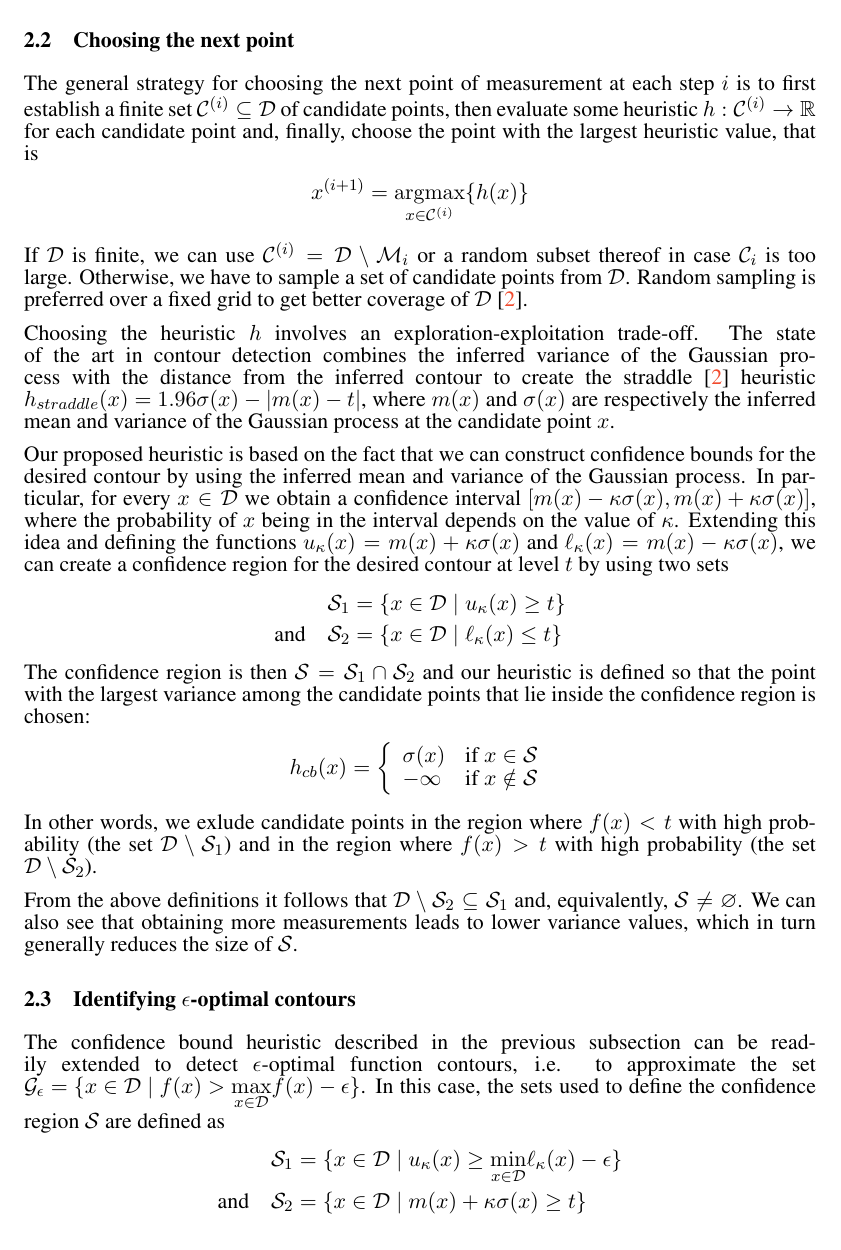
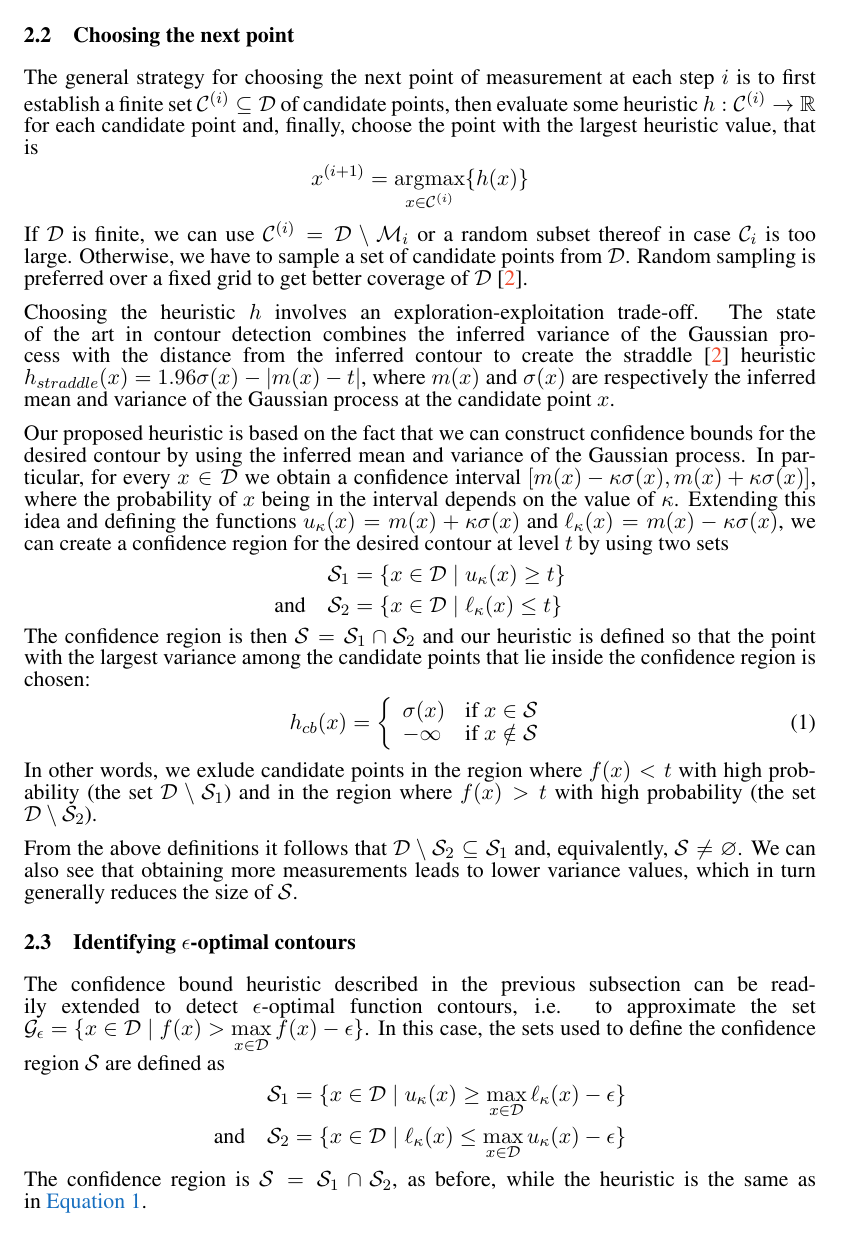
Before and after one commit to 3lectrologos/gp_report, a LaTeX paper (report.tex): part of page 2 of 3, cut so that both start at the same text. Compiled offline with pdfLaTeX.

Commit message:
Finish basics of Ch. 2

```diff
--- a/report.tex
+++ b/report.tex
@@ -155,9 +154,9 @@ The confidence region is then
 $\mathcal{S} = \mathcal{S}_1\cap\mathcal{S}_2$ and our heuristic is defined
 so that the point with the largest variance among the candidate points that
 lie inside the confidence region is chosen:
-\begin{align*}
+\begin{align}\label{eq:hcb}
   h_{cb}(x) = \twopartdef { \sigma(x) } {x \in \mathcal{S}} {-\infty} {x \notin \mathcal{S}}
-\end{align*}
+\end{align}
 In other words, we exlude candidate points in the region where
 $f(x) < t$ with high probability (the set $\mathcal{D}\setminus\mathcal{S}_1$)
 and in the region where $f(x) > t$ with high probability
@@ -173,15 +172,16 @@ generally reduces the size of $\mathcal{S}$.
 The confidence bound heuristic described in the previous subsection can be
 readily extended to detect $\epsilon$-optimal function contours,
 i.e. to approximate the set
-${\mathcal{G}_{\epsilon} = \{x \in \mathcal{D} \mid f(x) > \underset{x \in \mathcal{D}}{\max} f(x) - \epsilon\}}$.
+${\mathcal{G}_{\epsilon} = \{x \in \mathcal{D} \mid f(x) > \underset{x \in \mathcal{D}}{\max}\,f(x) - \epsilon\}}$.
 In this case, the sets used to define the confidence region $\mathcal{S}$
 are defined as
 \begin{align*}
-  \mathcal{S}_1 &= \{x \in \mathcal{D} \mid u_{\kappa}(x) \geq \underset{x \in \mathcal{D}}{\min}\ell_{\kappa}(x) - \epsilon\}\\
+  \mathcal{S}_1 &= \{x \in \mathcal{D} \mid u_{\kappa}(x) \geq \underset{x \in \mathcal{D}}{\max}\,\ell_{\kappa}(x) - \epsilon\}\\
   \text{and}\hspace{1em}
-  \mathcal{S}_2 &= \{x \in \mathcal{D} \mid m(x) + \kappa\sigma(x) \geq t\}
+  \mathcal{S}_2 &= \{x \in \mathcal{D} \mid \ell_{\kappa}(x) \leq \underset{x \in \mathcal{D}}{\max}\,u_{\kappa}(x) - \epsilon\}
 \end{align*}
-
+The confidence region is $\mathcal{S} = \mathcal{S}_1\cap\mathcal{S}_2$,
+as before, while the heuristic is the same as in~\eqtref{eq:hcb}.
 
 \section{Experiments}
 
```
Also changed, not shown: report.tex (11 more changed lines).
